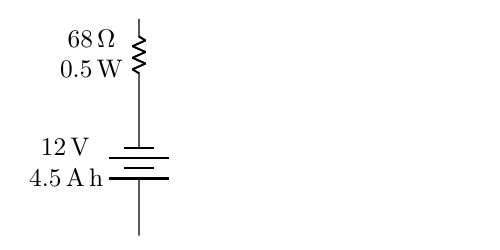
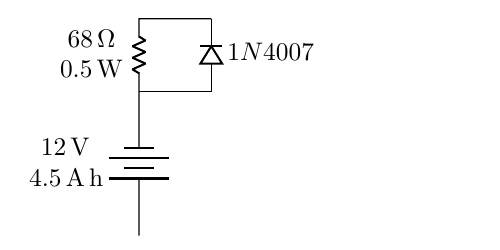
Before and after one commit to abid-mujtaba/circuit-ups, a LaTeX document (diagram/diagram.tex): part of the page, cut so that both start at the same text. Compiled offline with pdfLaTeX.

Commit message:
Add a diode to the circuit

```diff
--- a/diagram/diagram.tex
+++ b/diagram/diagram.tex
@@ -18,12 +18,19 @@
 
          \begin{circuitikz}
 
-            % We reduce the size of all resistors in the diagram
+            % We reduce the size of all resistors and diodes in the diagram
             \tikzset{resistor/.append style={bipoles/length=0.6cm}}
+            \tikzset{diode/.append style={bipoles/length=0.6cm}}
 
             \draw (1,0)
             to[battery, lx={$\SI{12}{\volt}$ and $\SI{4.5}{\ampere\hour}$}] (1, 2)
             to[R, lx={$\SI{68}{\ohm}$ and $\SI{0.5}{\watt}$}] (1, 3)
+            to[short] (2,3)
+            ;
+
+            \draw (1,2)
+            to[short] (2,2)
+            to[diode, l_={$1N4007$}] (2,3)      % we use 'l_' to specify that the label should appear on the right of the diode
             ;
 
          \end{circuitikz}
```
